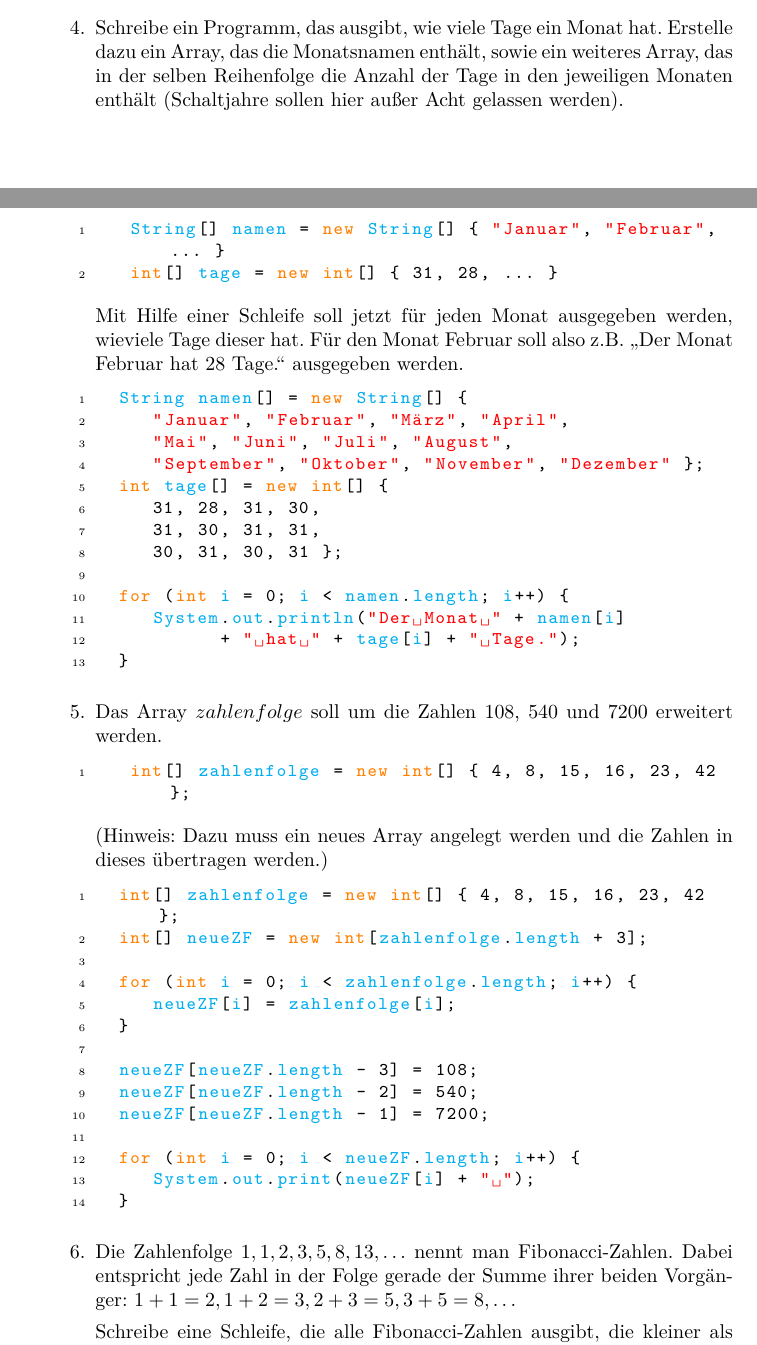
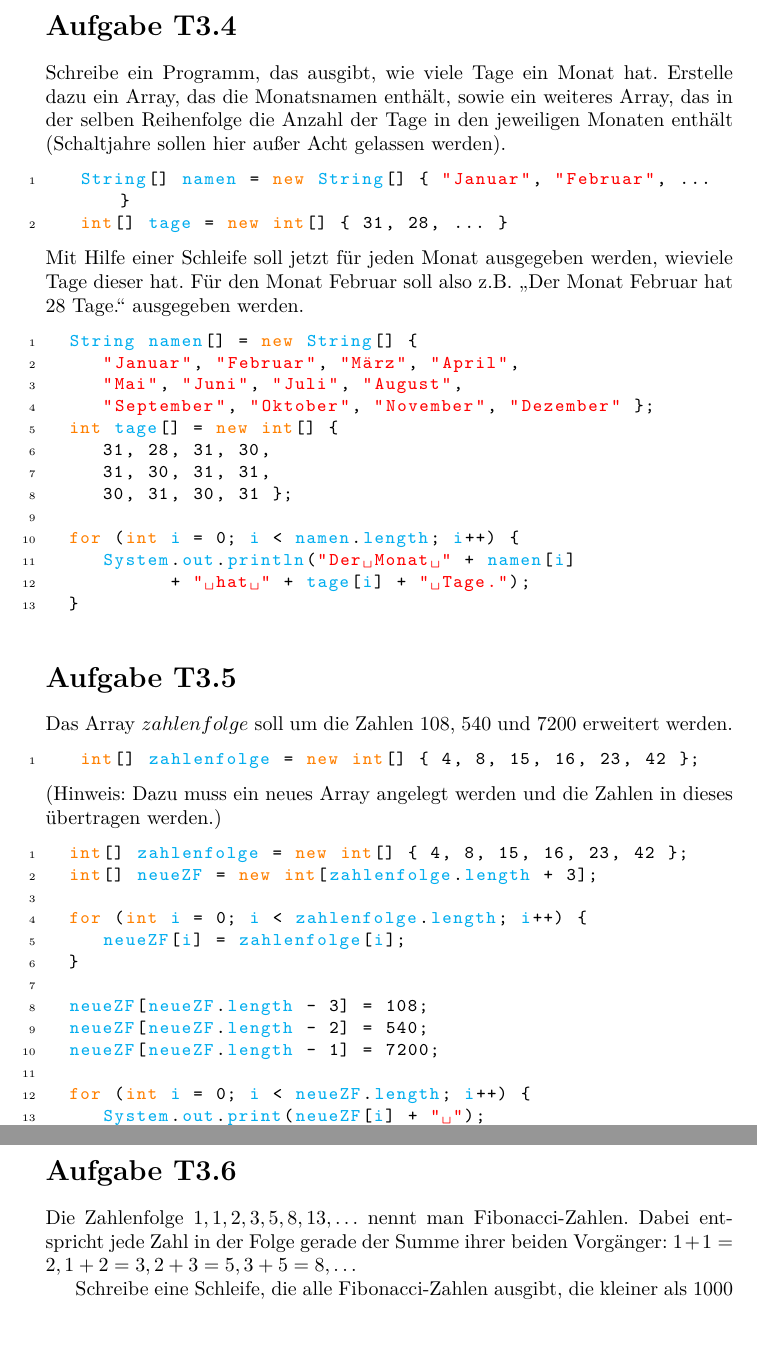
Before and after one commit to phdu/vorkurs, a LaTeX document (Tag_3/Vorkurs_Tag3_Loesungen.tex): two parts of pages 1 and 2 of 3 before the commit and two parts of pages 2 and 3 of 3 after it, joined at a grey line, cut at the place of the change, the shorter picture padded with empty space. Compiled offline with pdfLaTeX.

Commit message:
Tag3: Lösungen mit Sections statt enumerate

```diff
--- a/Tag_3/Vorkurs_Tag3_Loesungen.tex
+++ b/Tag_3/Vorkurs_Tag3_Loesungen.tex
@@ -66,8 +65,8 @@
 
   System.out.println("Notenschnitt: " + schnitt);
 	\end{lstlisting}
-	}
-  \item{
+
+\section*{Aufgabe T3.4}
 	Schreibe ein Programm, das ausgibt, wie viele Tage ein Monat hat. Erstelle dazu ein Array,
 	das die Monatsnamen enthält, sowie ein weiteres Array, das in der selben Reihenfolge die Anzahl
 	der Tage in den jeweiligen Monaten enthält (Schaltjahre sollen hier außer Acht gelassen werden).
@@ -93,8 +92,8 @@
 			  + " hat " + tage[i] + " Tage.");
   }
 	\end{lstlisting}
-	}
-  \item{
+
+\section*{Aufgabe T3.5}
 	Das Array $zahlenfolge$ soll um die Zahlen $108$, $540$ und $7200$ erweitert werden.
 	\begin{lstlisting}
 	int[] zahlenfolge = new int[] { 4, 8, 15, 16, 23, 42 };
@@ -117,8 +116,8 @@
 	  System.out.print(neueZF[i] + " ");
   }
 	\end{lstlisting}
-	}
-  \item{
+
+\section*{Aufgabe T3.6}
 	Die Zahlenfolge $1, 1, 2, 3, 5, 8, 13, \ldots$ nennt man Fibonacci-Zahlen. Dabei entspricht jede Zahl
 	in der Folge gerade der Summe ihrer beiden Vorgänger: $1+1=2, 1+2=3, 2+3=5, 3+5=8, \ldots$
 
```
Also changed, not shown: Tag_3/Vorkurs_Tag3_Loesungen.tex (13 more changed lines).
